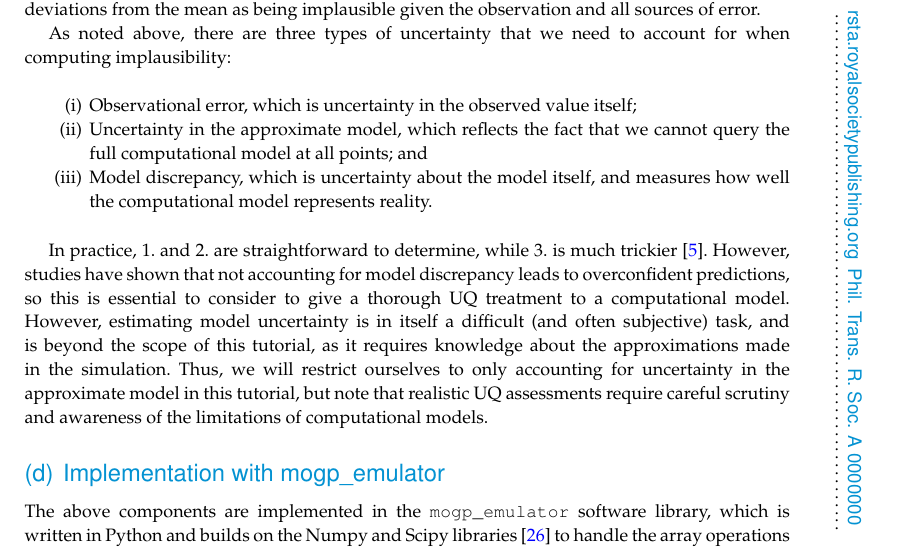
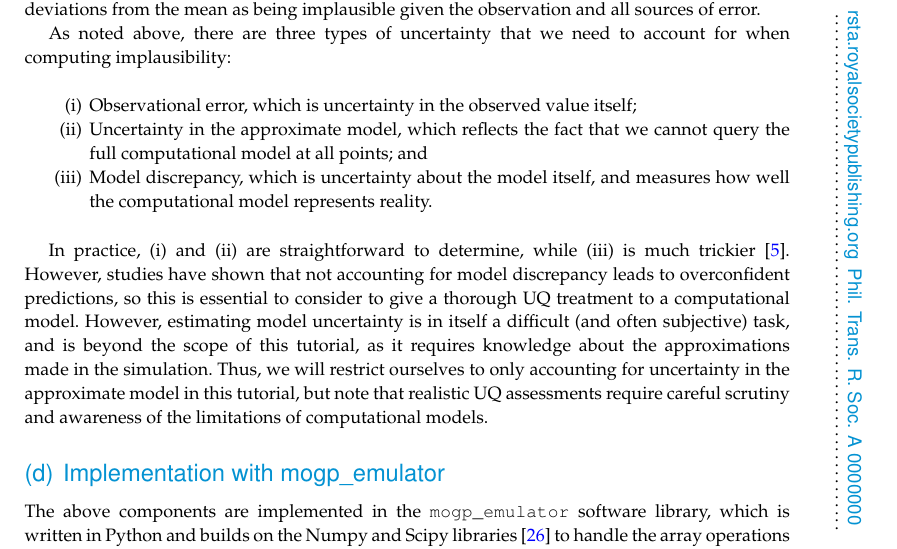
Before and after one commit to alan-turing-institute/fabmogp_paper, a LaTeX document (manuscript/fabmogp_paper.tex): part of page 5 of 15, cut so that both start at the same text. Compiled offline with pdfLaTeX; a missing bibliography style is replaced by a similar one.

Commit message:
fixing one last typo

```diff
--- a/manuscript/fabmogp_paper.tex
+++ b/manuscript/fabmogp_paper.tex
@@ -268,7 +268,7 @@ As noted above, there are three types of uncertainty that we need to account for
 \item Model discrepancy, which is uncertainty about the model itself, and measures how well the computational model represents reality.
 \end{enumerate}
 
-In practice, 1. and 2. are straightforward to determine, while 3. is much trickier \cite{modeldiscrep}. However, studies have shown that not accounting for model discrepancy leads to overconfident predictions, so this is essential to consider to give a thorough UQ treatment to a computational model. However, estimating model uncertainty is in itself a difficult (and often subjective) task, and is beyond the scope of this tutorial, as it requires knowledge about the approximations made in the simulation. Thus, we will restrict ourselves to only accounting for uncertainty in the approximate model in this tutorial, but note that realistic UQ assessments require careful scrutiny and awareness of the limitations of computational models.
+In practice, (i) and (ii) are straightforward to determine, while (iii) is much trickier \cite{modeldiscrep}. However, studies have shown that not accounting for model discrepancy leads to overconfident predictions, so this is essential to consider to give a thorough UQ treatment to a computational model. However, estimating model uncertainty is in itself a difficult (and often subjective) task, and is beyond the scope of this tutorial, as it requires knowledge about the approximations made in the simulation. Thus, we will restrict ourselves to only accounting for uncertainty in the approximate model in this tutorial, but note that realistic UQ assessments require careful scrutiny and awareness of the limitations of computational models.
 
 \subsection{Implementation with mogp\_emulator}
 
```
